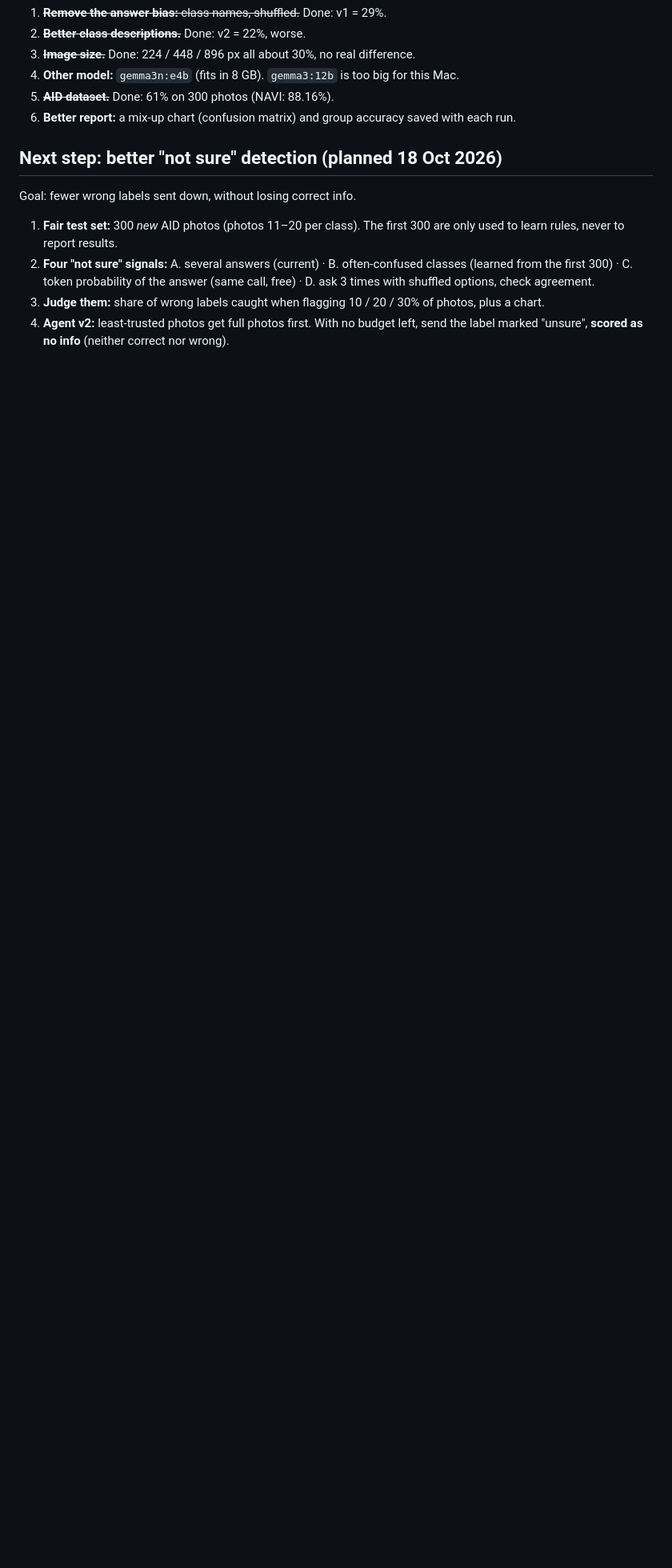
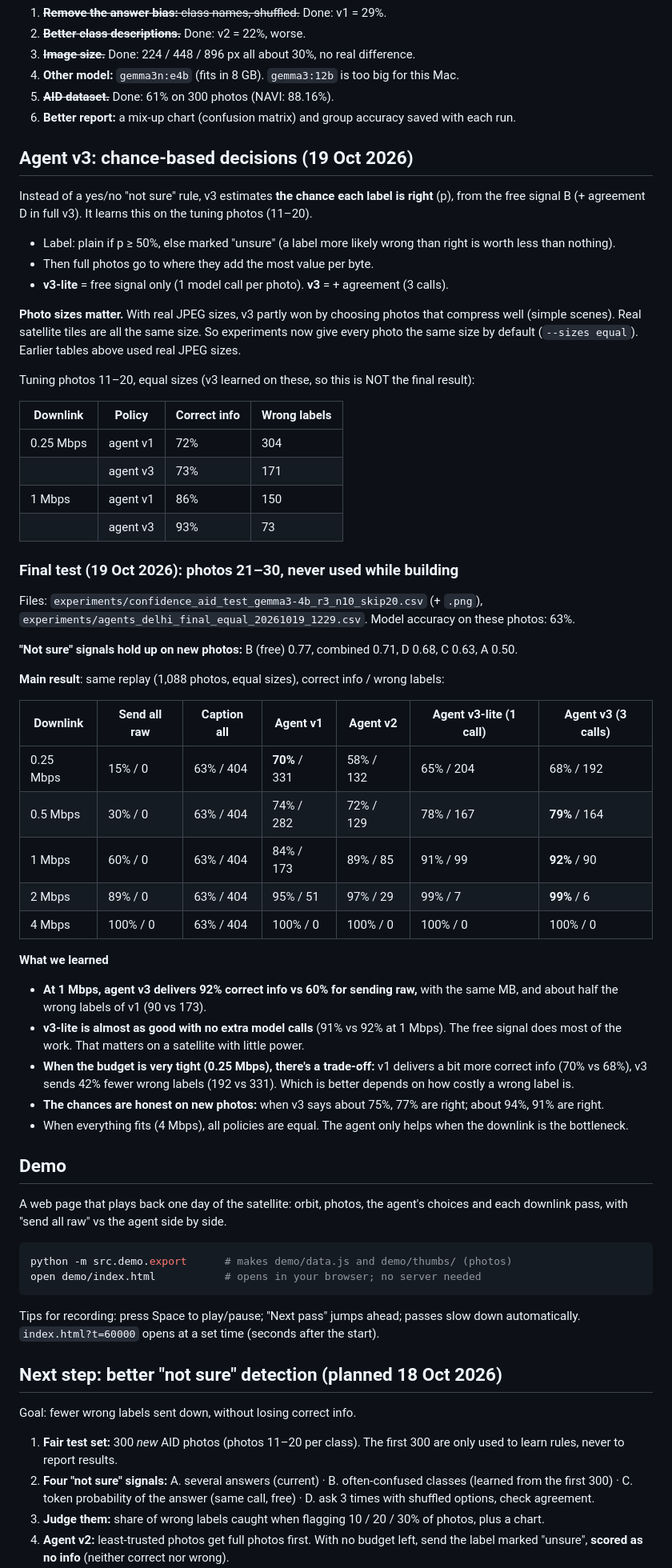
Before and after one commit to devxsubh/orbit-agent, a Markdown page: README.md, the part around one of its changes. Shown at 80% size. GitHub-like rendering; blank space fills up the shorter version.

````diff
--- a/README.md
+++ b/README.md
@@ -244,6 +244,62 @@ Change one thing at a time, on the same 100 photos, so we know what helped.
 5. ~~**AID dataset.**~~ Done: 61% on 300 photos (NAVI: 88.16%).
 6. **Better report:** a mix-up chart (confusion matrix) and group accuracy saved with each run.
 
+## Agent v3: chance-based decisions (19 Oct 2026)
+Instead of a yes/no "not sure" rule, v3 estimates **the chance each label is right** (p),
+from the free signal B (+ agreement D in full v3). It learns this on the tuning photos (11–20).
+- Label: plain if p ≥ 50%, else marked "unsure" (a label more likely wrong than right is worth less than nothing).
+- Then full photos go to where they add the most value per byte.
+- **v3-lite** = free signal only (1 model call per photo). **v3** = + agreement (3 calls).
+
+**Photo sizes matter.** With real JPEG sizes, v3 partly won by choosing photos that compress well
+(simple scenes). Real satellite tiles are all the same size. So experiments now give every photo
+the same size by default (`--sizes equal`). Earlier tables above used real JPEG sizes.
+
+Tuning photos 11–20, equal sizes (v3 learned on these, so this is NOT the final result):
+
+| Downlink | Policy | Correct info | Wrong labels |
+|---|---|---|---|
+| 0.25 Mbps | agent v1 | 72% | 304 |
+| | agent v3 | 73% | 171 |
+| 1 Mbps | agent v1 | 86% | 150 |
+| | agent v3 | 93% | 73 |
+
+### Final test (19 Oct 2026): photos 21–30, never used while building
+Files: `experiments/confidence_aid_test_gemma3-4b_r3_n10_skip20.csv` (+ `.png`),
+`experiments/agents_delhi_final_equal_20261019_1229.csv`. Model accuracy on these photos: 63%.
+
+**"Not sure" signals hold up on new photos:** B (free) 0.77, combined 0.71, D 0.68, C 0.63, A 0.50.
+
+**Main result**: same replay (1,088 photos, equal sizes), correct info / wrong labels:
+
+| Downlink | Send all raw | Caption all | Agent v1 | Agent v2 | Agent v3-lite (1 call) | **Agent v3** (3 calls) |
+|---|---|---|---|---|---|---|
+| 0.25 Mbps | 15% / 0 | 63% / 404 | **70%** / 331 | 58% / 132 | 65% / 204 | 68% / 192 |
+| 0.5 Mbps | 30% / 0 | 63% / 404 | 74% / 282 | 72% / 129 | 78% / 167 | **79%** / 164 |
+| 1 Mbps | 60% / 0 | 63% / 404 | 84% / 173 | 89% / 85 | 91% / 99 | **92%** / 90 |
+| 2 Mbps | 89% / 0 | 63% / 404 | 95% / 51 | 97% / 29 | 99% / 7 | **99%** / 6 |
+| 4 Mbps | 100% / 0 | 63% / 404 | 100% / 0 | 100% / 0 | 100% / 0 | 100% / 0 |
+
+**What we learned**
+- **At 1 Mbps, agent v3 delivers 92% correct info vs 60% for sending raw,** with the same MB, and
+  about half the wrong labels of v1 (90 vs 173).
+- **v3-lite is almost as good with no extra model calls** (91% vs 92% at 1 Mbps). The free signal
+  does most of the work. That matters on a satellite with little power.
+- **When the budget is very tight (0.25 Mbps), there's a trade-off:** v1 delivers a bit more correct info
+  (70% vs 68%), v3 sends 42% fewer wrong labels (192 vs 331). Which is better depends on how costly a wrong label is.
+- **The chances are honest on new photos:** when v3 says about 75%, 77% are right; about 94%, 91% are right.
+- When everything fits (4 Mbps), all policies are equal. The agent only helps when the downlink is the bottleneck.
+
+## Demo
+A web page that plays back one day of the satellite: orbit, photos, the agent's choices and each
+downlink pass, with "send all raw" vs the agent side by side.
+```bash
+python -m src.demo.export      # makes demo/data.js and demo/thumbs/ (photos)
+open demo/index.html           # opens in your browser; no server needed
+```
+Tips for recording: press Space to play/pause; "Next pass" jumps ahead; passes slow down automatically.
+`index.html?t=60000` opens at a set time (seconds after the start).
+
 ## Next step: better "not sure" detection (planned 18 Oct 2026)
 Goal: fewer wrong labels sent down, without losing correct info.
 
````
Also changed, not shown: other parts of README.md (+2 -0 lines), CLAUDE.md (+17 -0 lines), experiments/confidence_aid_test_gemma3-4b_r3_n10_skip20.png (added), 14 other files.
